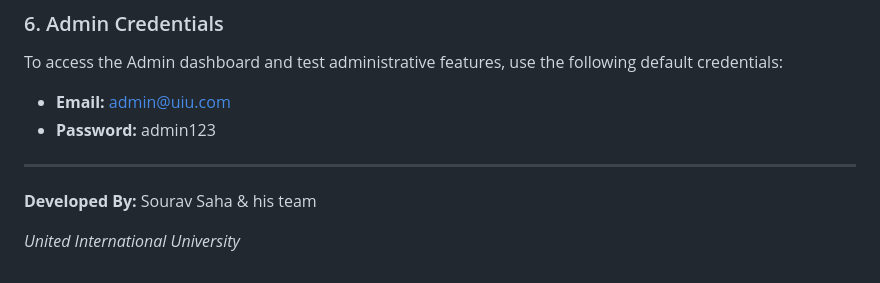
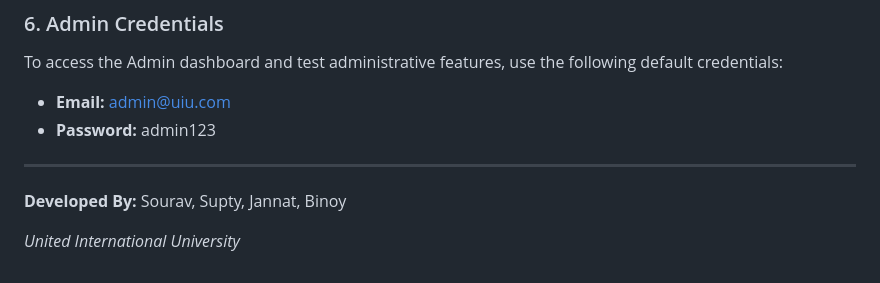
Before and after one commit to souravsahapartho/UIU-Learning-Management-System-LMS-, a Markdown page: README.md, the part around the change. GitHub-like rendering.

```diff
--- a/README.md
+++ b/README.md
@@ -267,6 +267,6 @@ To access the Admin dashboard and test administrative features, use the followin
 
 ---
 
-**Developed By:** Sourav Saha & his team
+**Developed By:** Sourav, Supty, Jannat, Binoy
 
 *United International University*
```
